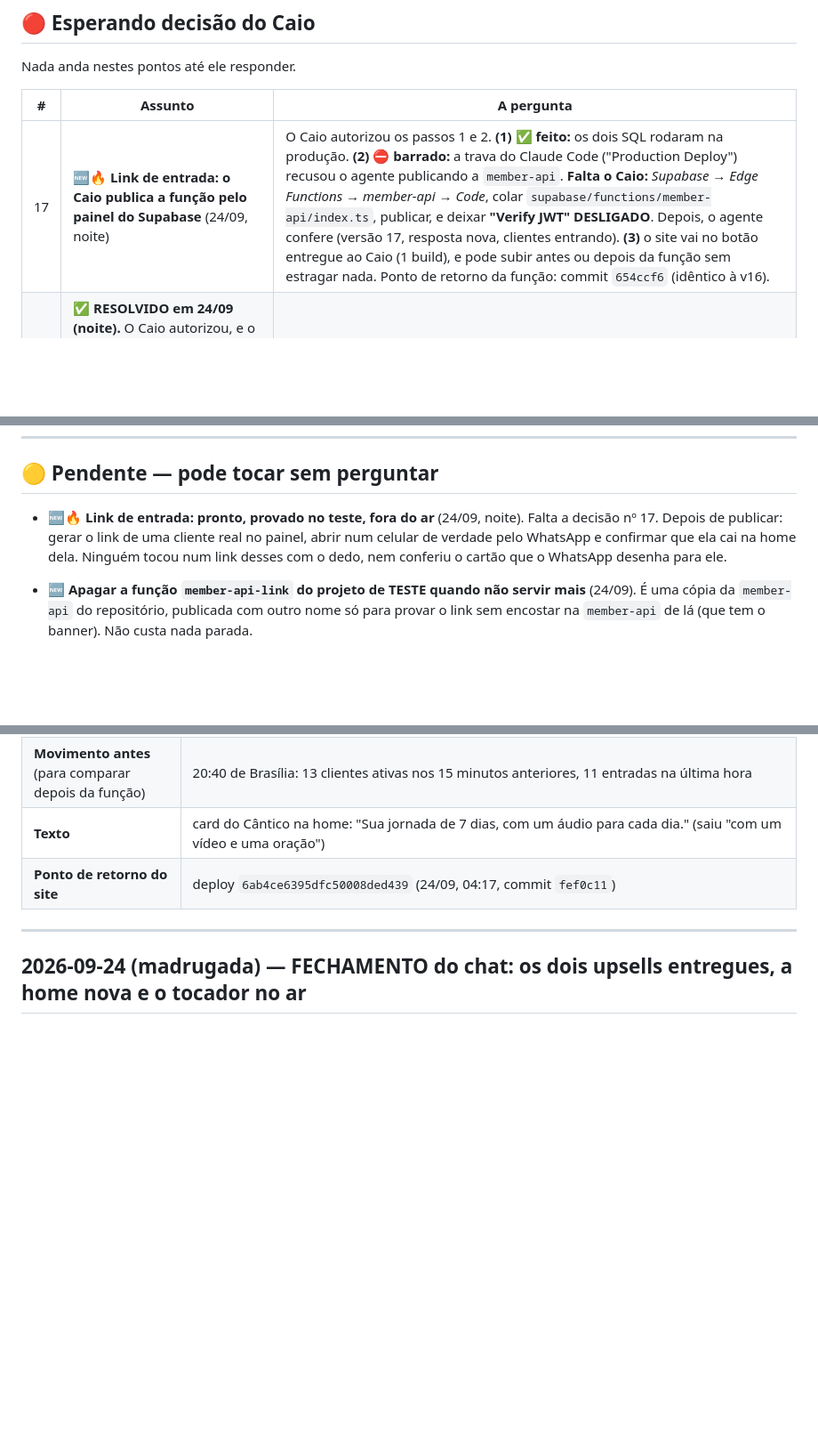
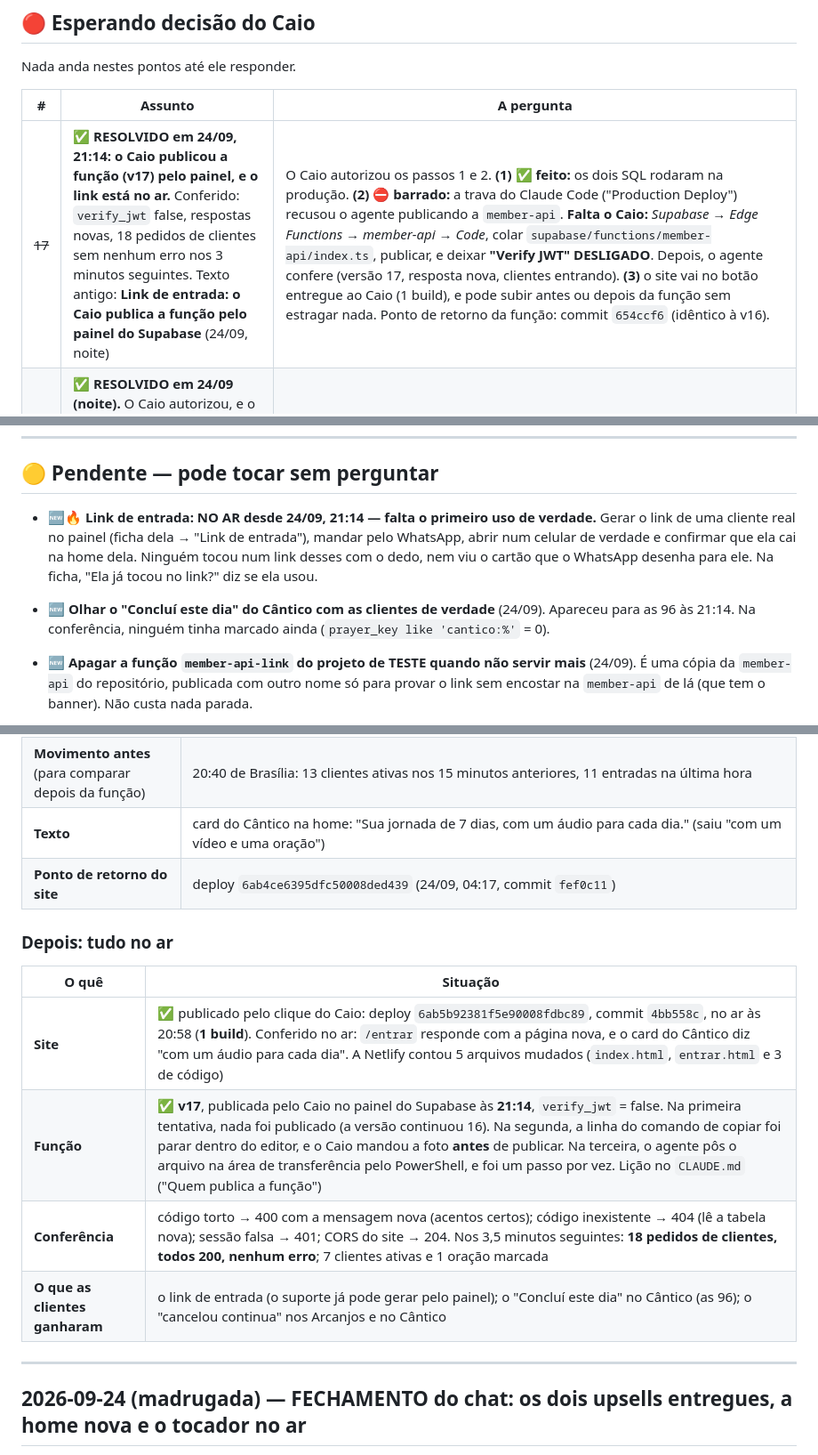
Before and after one commit to euokinder/7-amens-app-v2, a Markdown page: docs/DIARIO.md, 3 parts joined by grey strips. Shown at 89% size. GitHub-like rendering; blank space fills up the shorter version.

```diff
--- a/docs/DIARIO.md
+++ b/docs/DIARIO.md
@@ -14,7 +14,7 @@ Nada anda nestes pontos até ele responder.
 
 | # | Assunto | A pergunta |
 |---|---|---|
-| 17 | 🆕🔥 **Link de entrada: o Caio publica a função pelo painel do Supabase** (24/09, noite) | O Caio autorizou os passos 1 e 2. **(1) ✅ feito:** os dois SQL rodaram na produção. **(2) ⛔ barrado:** a trava do Claude Code ("Production Deploy") recusou o agente publicando a `member-api`. **Falta o Caio:** *Supabase → Edge Functions → member-api → Code*, colar `supabase/functions/member-api/index.ts`, publicar, e deixar **"Verify JWT" DESLIGADO**. Depois, o agente confere (versão 17, resposta nova, clientes entrando). **(3)** o site vai no botão entregue ao Caio (1 build), e pode subir antes ou depois da função sem estragar nada. Ponto de retorno da função: commit `654ccf6` (idêntico à v16). |
+| ~~17~~ | ✅ **RESOLVIDO em 24/09, 21:14: o Caio publicou a função (v17) pelo painel, e o link está no ar.** Conferido: `verify_jwt` false, respostas novas, 18 pedidos de clientes sem nenhum erro nos 3 minutos seguintes. Texto antigo: **Link de entrada: o Caio publica a função pelo painel do Supabase** (24/09, noite) | O Caio autorizou os passos 1 e 2. **(1) ✅ feito:** os dois SQL rodaram na produção. **(2) ⛔ barrado:** a trava do Claude Code ("Production Deploy") recusou o agente publicando a `member-api`. **Falta o Caio:** *Supabase → Edge Functions → member-api → Code*, colar `supabase/functions/member-api/index.ts`, publicar, e deixar **"Verify JWT" DESLIGADO**. Depois, o agente confere (versão 17, resposta nova, clientes entrando). **(3)** o site vai no botão entregue ao Caio (1 build), e pode subir antes ou depois da função sem estragar nada. Ponto de retorno da função: commit `654ccf6` (idêntico à v16). |
 | ~~10~~ | ✅ **RESOLVIDO em 24/09 (noite).** O Caio autorizou, e o (a) foi feito: `cantico-angelical.sql` no banco de teste e a função nova provada lá, com o nome `member-api-link`. Tudo passou (ver a entrada "Link de entrada", seção "Depois"). O que falta para a produção está na decisão nº 17. Texto antigo: **Arcanjos e Cântico: duas autorizações** (24/09) | **(a)** Publicar uma **cópia temporária** da `member-api` nova no projeto de **TESTE** do Supabase, com **outro nome de função**, e rodar `supabase/cantico-angelical.sql` no banco de **teste**, para provar num servidor de verdade a regra "cancelou continua, reembolsou sai" (dos dois produtos) e o "Concluí este dia" do Cântico. Não tem cliente e não custa nada. **(b)** ✅ ~~Enviar ao GitHub~~ — **enviado em 24/09**, nas duas publicações do dia (`c29da69` às 03:53 e `fef0c11` às 04:17). Os commits são feitos na máquina e **quem clica é o Caio**. Continua aberto só o **(a)**. |
 | 12 | 🆕🔥 **Cântico Angelical: o que só o Caio pode mandar** (24/09) | ✅ ~~(a) o formato da venda~~ — **em vídeo**, com a VSL `vid-6ab4a340c48cfa940452f7df` (já na página). ✅ ~~(b) o link de compra~~ — `pay.hub.la/gTLhMYXqRjFeNlyc7FlH/upsell`, com o código **já mapeado** para `upsell_02` (314 vendas reais chegaram com ele). **Falta (c):** as **7 artes dos cartões** e, quando houver, os **textos** (✅ os 7 áudios chegaram em 24/09, e a arte do card da home também; ✅ **(e)** vídeo: o áudio tomou o lugar dele, e por enquanto a entrega é só o áudio — Caio, 24/09). O Caio avisou que manda **por último de tudo**. **E (d):** se o texto de cada dia é oração para rezar junto (quadro "A oração") ou reflexão — dá para responder junto com o material. **(f)** 🆕 A **Introdução** vai ter áudio? Sem áudio e sem texto, ela está fora da lista desde 24/09. **(g)** 🆕 **Dia 1, Dia 4 e Dia 7** têm a mesma duração (5:54) e quase todo o som em comum, e **Dia 3 e Dia 6** também (6:25) — foi de propósito? (medido com o `ffmpeg`; ver a entrada dos áudios). |
 | 13 | 🆕 **Cântico Angelical: escolhas do agente que já estão no ar** (24/09) | Nada disso trava, mas pede o olho do Caio: os títulos "Primeiro Dia" a "Sétimo Dia" nos cartões, com o tema embaixo (como "Primeira Madrugada"); a faixa "Um dia de cada vez, na ordem da jornada"; o botão "Ver todos os dias" no fim do dia; **sem** o pop-up "Antes de continuar, confirme" das madrugadas; e o rótulo do tocador, "Ouça o Áudio do Dia". Na página de venda: a chamada "Cântico Angelical" acima do vídeo, o texto do botão "Quero o Cântico Angelical" e a lista dos 7 dias embaixo dele. (Saíram desta lista em 24/09: o botão da venda, que agora aparece aos 9:00 a pedido do Caio; o "Em seguida:" da Introdução, que está fora da lista; e o "Concluí este dia", que não aparece até a função nova subir.) |
@@ -102,7 +102,8 @@ Do lado de `js/member.js`, `index.html` e `oferta-arcanjos.html`: **muda, sim.**
 
 ## 🟡 Pendente — pode tocar sem perguntar
 
-- 🆕🔥 **Link de entrada: pronto, provado no teste, fora do ar** (24/09, noite). Falta a decisão nº 17. Depois de publicar: gerar o link de uma cliente real no painel, abrir num celular de verdade pelo WhatsApp e confirmar que ela cai na home dela. Ninguém tocou num link desses com o dedo, nem conferiu o cartão que o WhatsApp desenha para ele.
+- 🆕🔥 **Link de entrada: NO AR desde 24/09, 21:14 — falta o primeiro uso de verdade.** Gerar o link de uma cliente real no painel (ficha dela → "Link de entrada"), mandar pelo WhatsApp, abrir num celular de verdade e confirmar que ela cai na home dela. Ninguém tocou num link desses com o dedo, nem viu o cartão que o WhatsApp desenha para ele. Na ficha, "Ela já tocou no link?" diz se ela usou.
+- 🆕 **Olhar o "Concluí este dia" do Cântico com as clientes de verdade** (24/09). Apareceu para as 96 às 21:14. Na conferência, ninguém tinha marcado ainda (`prayer_key like 'cantico:%'` = 0).
 - 🆕 **Apagar a função `member-api-link` do projeto de TESTE quando não servir mais** (24/09). É uma cópia da `member-api` do repositório, publicada com outro nome só para provar o link sem encostar na `member-api` de lá (que tem o banner). Não custa nada parada.
 - ✅ ~~**O card do Cântico na home ainda diz "com um vídeo e uma oração para cada dia"**~~ — corrigido em 24/09 à noite ("com um áudio para cada dia"), a pedido do Caio; vai no mesmo botão de publicar do link.
 
@@ -229,6 +230,14 @@ Armadilha de novo: a home da `teste.02` desvia para o formulário de perfil (arm
 | **Texto** | card do Cântico na home: "Sua jornada de 7 dias, com um áudio para cada dia." (saiu "com um vídeo e uma oração") |
 | **Ponto de retorno do site** | deploy `6ab4ce6395dfc50008ded439` (24/09, 04:17, commit `fef0c11`) |
 
+### Depois: tudo no ar
+| O quê | Situação |
+|---|---|
+| **Site** | ✅ publicado pelo clique do Caio: deploy `6ab5b92381f5e90008fdbc89`, commit `4bb558c`, no ar às 20:58 (**1 build**). Conferido no ar: `/entrar` responde com a página nova, e o card do Cântico diz "com um áudio para cada dia". A Netlify contou 5 arquivos mudados (`index.html`, `entrar.html` e 3 de código) |
+| **Função** | ✅ **v17**, publicada pelo Caio no painel do Supabase às **21:14**, `verify_jwt` = false. Na primeira tentativa, nada foi publicado (a versão continuou 16). Na segunda, a linha do comando de copiar foi parar dentro do editor, e o Caio mandou a foto **antes** de publicar. Na terceira, o agente pôs o arquivo na área de transferência pelo PowerShell, e foi um passo por vez. Lição no `CLAUDE.md` ("Quem publica a função") |
+| **Conferência** | código torto → 400 com a mensagem nova (acentos certos); código inexistente → 404 (lê a tabela nova); sessão falsa → 401; CORS do site → 204. Nos 3,5 minutos seguintes: **18 pedidos de clientes, todos 200, nenhum erro**; 7 clientes ativas e 1 oração marcada |
+| **O que as clientes ganharam** | o link de entrada (o suporte já pode gerar pelo painel); o "Concluí este dia" no Cântico (as 96); o "cancelou continua" nos Arcanjos e no Cântico |
+
 ---
 
 ## 2026-09-24 (madrugada) — FECHAMENTO do chat: os dois upsells entregues, a home nova e o tocador no ar
```
Also changed, not shown: CLAUDE.md (+6 -4 lines), 1 other file.
